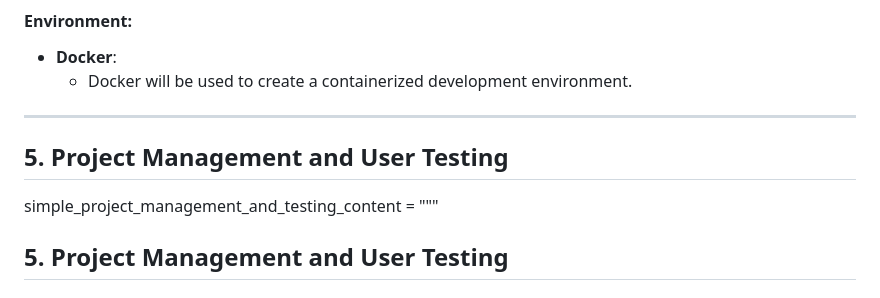
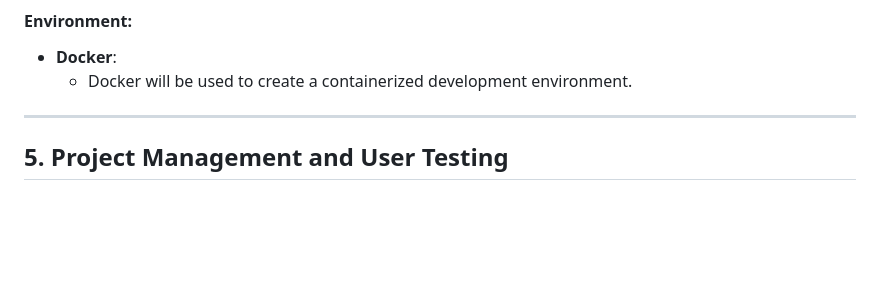
Before and after one commit to Kelil02/Web-Project, a Markdown page: Project_Phases/1_Definition_and_Planning.md, the part around the change. Rendered like a GitHub page; blank space fills up the shorter version.

```diff
--- a/Project_Phases/1_Definition_and_Planning.md
+++ b/Project_Phases/1_Definition_and_Planning.md
@@ -222,10 +222,6 @@
 
 ---
 
-
-## 5. Project Management and User Testing
-
-simple_project_management_and_testing_content = """
 ## 5. Project Management and User Testing
 
 ### **Project Phases**
```
